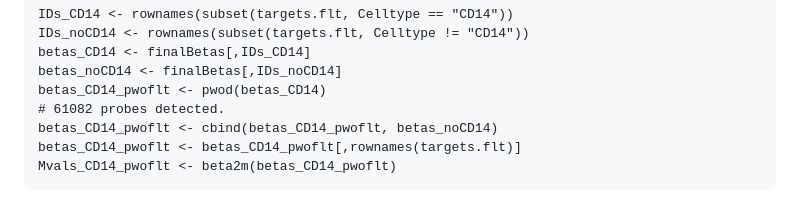
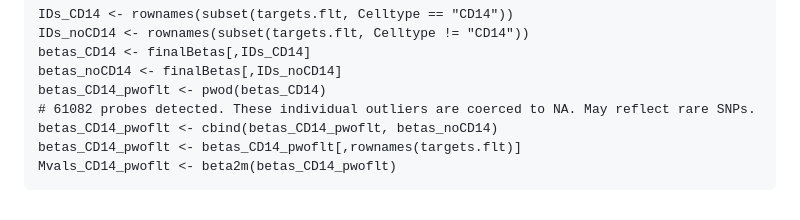
Before and after one commit to lpihlstrom/projects, a Markdown page: PD_immune_cell_EWAS/methylation_qc_normalization.md, the part around the change. Rendered like a GitHub page.

```diff
--- a/PD_immune_cell_EWAS/methylation_qc_normalization.md
+++ b/PD_immune_cell_EWAS/methylation_qc_normalization.md
@@ -271,7 +271,7 @@ IDs_noCD14 <- rownames(subset(targets.flt, Celltype != "CD14"))
 betas_CD14 <- finalBetas[,IDs_CD14]
 betas_noCD14 <- finalBetas[,IDs_noCD14]
 betas_CD14_pwoflt <- pwod(betas_CD14)
-# 61082 probes detected.
+# 61082 probes detected. These individual outliers are coerced to NA. May reflect rare SNPs.
 betas_CD14_pwoflt <- cbind(betas_CD14_pwoflt, betas_noCD14)
 betas_CD14_pwoflt <- betas_CD14_pwoflt[,rownames(targets.flt)]
 Mvals_CD14_pwoflt <- beta2m(betas_CD14_pwoflt)
```
